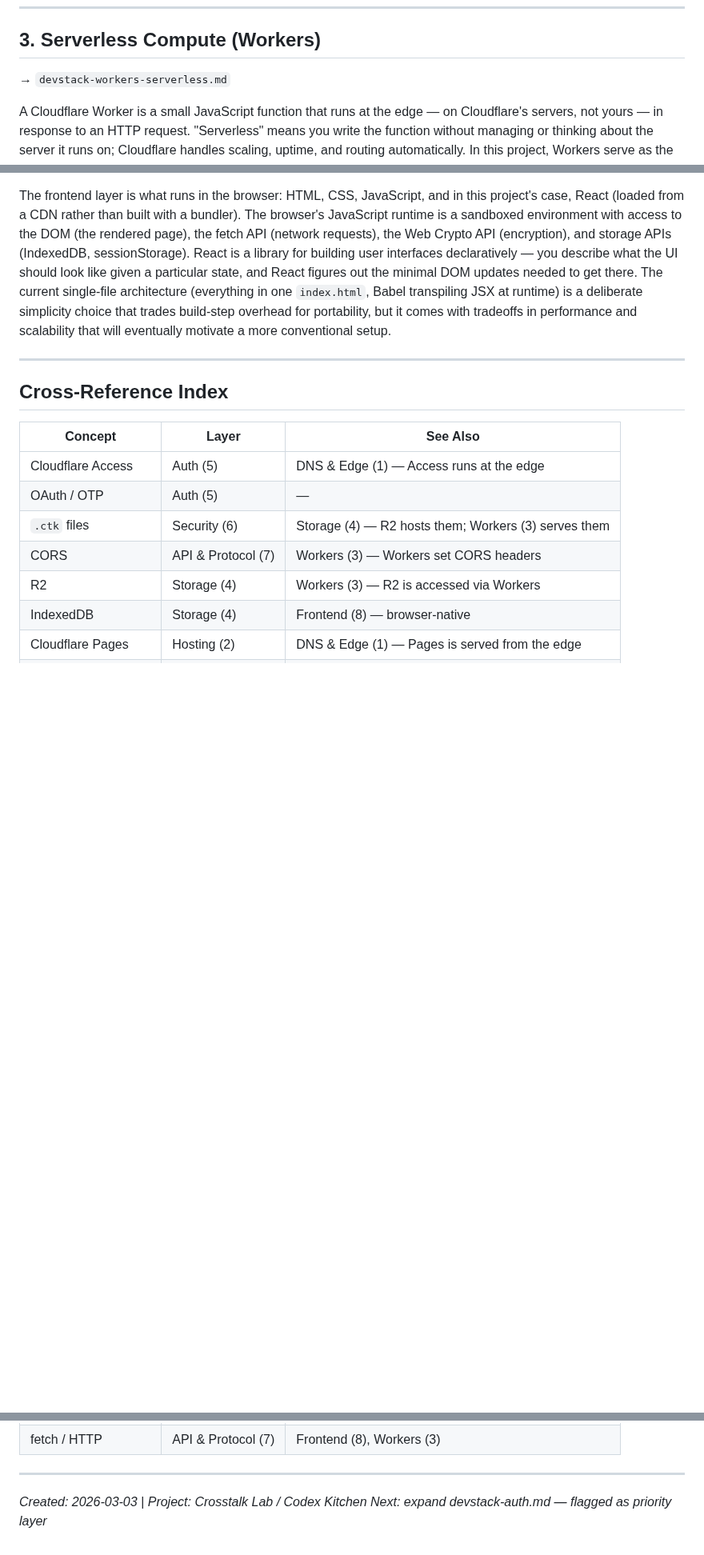
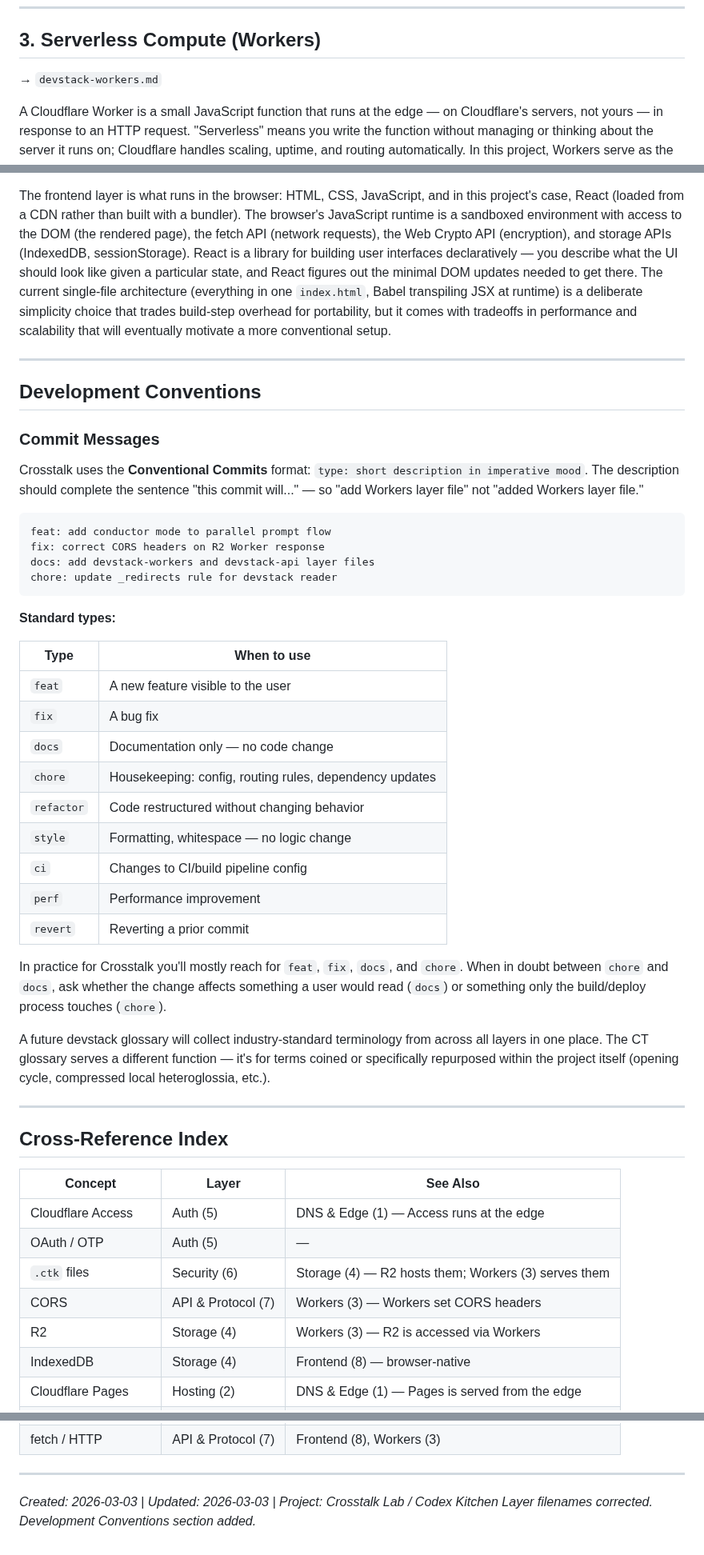
Before and after one commit to habermas-labs/crosstalk, a Markdown page: docs/devstack/devstack-overview.md, 3 parts joined by grey strips. Shown at 80% size. Drawn GitHub-style; blank space fills up the shorter version.

Commit message:
docs: add development conventions to overview, fix layer filenames

````diff
--- a/docs/devstack/devstack-overview.md
+++ b/docs/devstack/devstack-overview.md
@@ -21,7 +21,7 @@ Cloudflare Pages is a static site hosting platform with a direct GitHub integrat
 ---
 
 ## 3. Serverless Compute (Workers)
-→ `devstack-workers-serverless.md`
+→ `devstack-workers.md`
 
 A Cloudflare Worker is a small JavaScript function that runs at the edge — on Cloudflare's servers, not yours — in response to an HTTP request. "Serverless" means you write the function without managing or thinking about the server it runs on; Cloudflare handles scaling, uptime, and routing automatically. In this project, Workers serve as the bridge between the static frontend and resources that require server-side logic: the R2 key file retrieval endpoint is a Worker, and any future backend API layer would also live here. Workers run in a constrained environment (no filesystem, limited APIs, short execution time) which shapes what you can and can't do with them — and understanding those constraints explains several architectural decisions in this project.
 
@@ -59,6 +59,39 @@ This layer covers how your app talks to the outside world: HTTP, the fetch API,
 → `devstack-frontend.md`
 
 The frontend layer is what runs in the browser: HTML, CSS, JavaScript, and in this project's case, React (loaded from a CDN rather than built with a bundler). The browser's JavaScript runtime is a sandboxed environment with access to the DOM (the rendered page), the fetch API (network requests), the Web Crypto API (encryption), and storage APIs (IndexedDB, sessionStorage). React is a library for building user interfaces declaratively — you describe what the UI should look like given a particular state, and React figures out the minimal DOM updates needed to get there. The current single-file architecture (everything in one `index.html`, Babel transpiling JSX at runtime) is a deliberate simplicity choice that trades build-step overhead for portability, but it comes with tradeoffs in performance and scalability that will eventually motivate a more conventional setup.
+
+---
+
+## Development Conventions
+
+### Commit Messages
+
+Crosstalk uses the **Conventional Commits** format: `type: short description in imperative mood`. The description should complete the sentence "this commit will..." — so "add Workers layer file" not "added Workers layer file."
+
+```
+feat: add conductor mode to parallel prompt flow
+fix: correct CORS headers on R2 Worker response
+docs: add devstack-workers and devstack-api layer files
+chore: update _redirects rule for devstack reader
+```
+
+**Standard types:**
+
+| Type | When to use |
+|---|---|
+| `feat` | A new feature visible to the user |
+| `fix` | A bug fix |
+| `docs` | Documentation only — no code change |
+| `chore` | Housekeeping: config, routing rules, dependency updates |
+| `refactor` | Code restructured without changing behavior |
+| `style` | Formatting, whitespace — no logic change |
+| `ci` | Changes to CI/build pipeline config |
+| `perf` | Performance improvement |
+| `revert` | Reverting a prior commit |
+
+In practice for Crosstalk you'll mostly reach for `feat`, `fix`, `docs`, and `chore`. When in doubt between `chore` and `docs`, ask whether the change affects something a user would read (`docs`) or something only the build/deploy process touches (`chore`).
+
+A future devstack glossary will collect industry-standard terminology from across all layers in one place. The CT glossary serves a different function — it's for terms coined or specifically repurposed within the project itself (opening cycle, compressed local heteroglossia, etc.).
 
 ---
 
@@ -79,5 +112,5 @@ The frontend layer is what runs in the browser: HTML, CSS, JavaScript, and in th
 
 ---
 
-*Created: 2026-03-03 | Project: Crosstalk Lab / Codex Kitchen*
-*Next: expand devstack-auth.md — flagged as priority layer*
+*Created: 2026-03-03 | Updated: 2026-03-03 | Project: Crosstalk Lab / Codex Kitchen*
+*Layer filenames corrected. Development Conventions section added.*
````
Also changed, not shown: other parts of docs/devstack/devstack-overview.md (+1 -1 lines).
